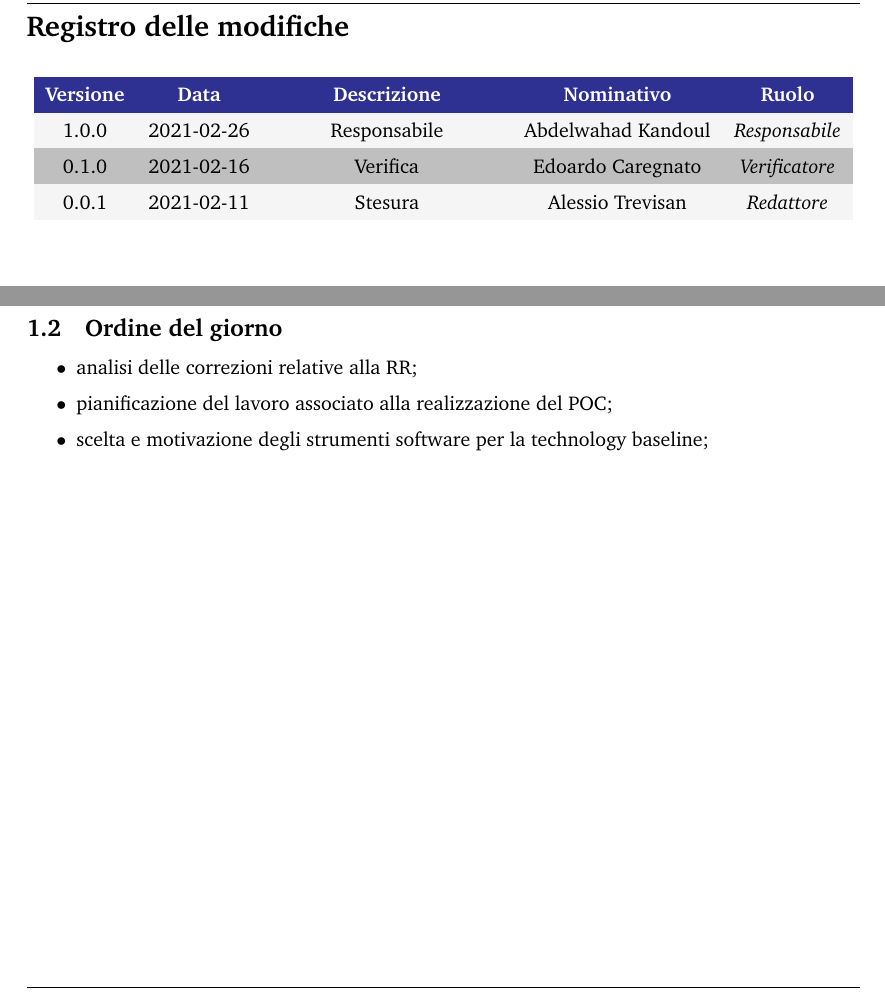
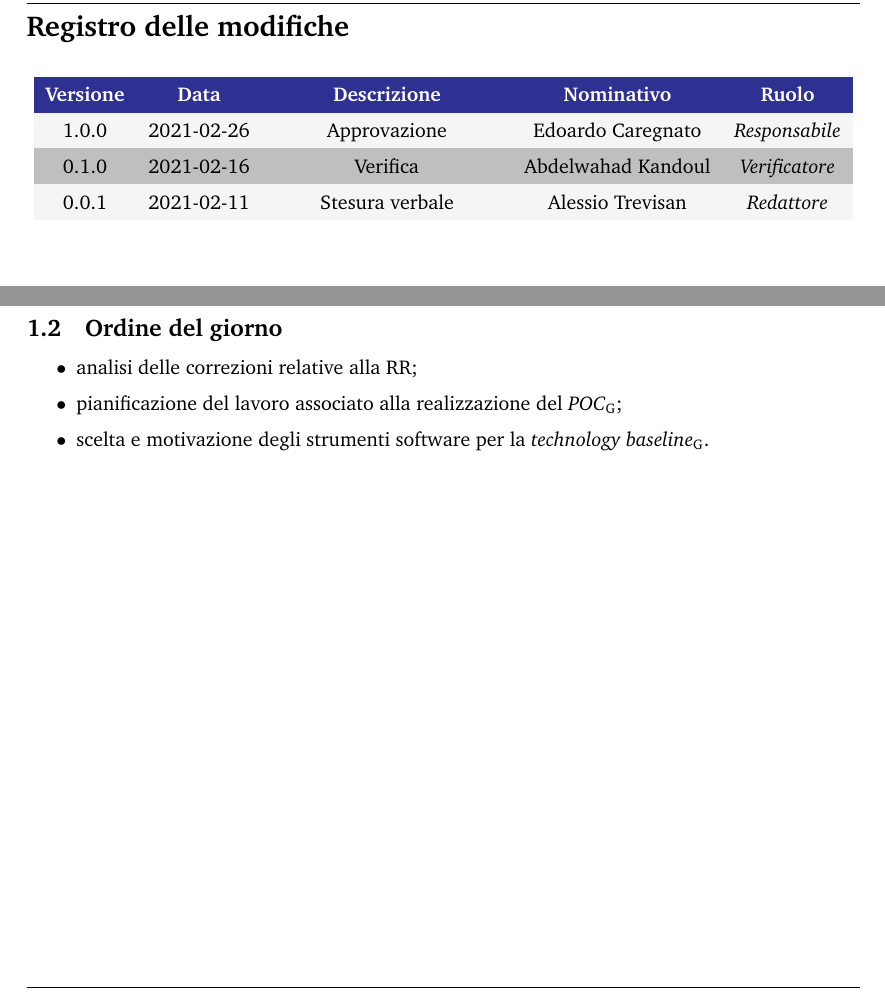
Before and after one commit to Sweleven/Documents, a LaTeX document (DocumentiInterni/Verbali/Verbale_2021-02-10/main.tex, which reads DocumentiInterni/Verbali/Verbale_2021-02-10/src/Comandi.tex, DocumentiInterni/Verbali/Verbale_2021-02-10/src/Informazioni/src/OrdineDelGiorno/main.tex, DocumentiInterni/Verbali/Verbale_2021-02-10/src/RegistroModifiche.tex): two parts of pages 2 and 4 of 6, joined at a grey line, cut so that both start at the same text. Compiled offline with pdfLaTeX.

Commit message:
correzioni

```diff
--- a/DocumentiInterni/Verbali/Verbale_2021-02-10/src/Comandi.tex
+++ b/DocumentiInterni/Verbali/Verbale_2021-02-10/src/Comandi.tex
@@ -1,8 +1,8 @@
 \newcommand{\Titolo}{Verbale interno del 2021-02-10}
 
-\newcommand{\Approvatore}{Abdelwahad Kandoul}
+\newcommand{\Approvatore}{Edoardo Caregnato}
 \newcommand{\Redattori}{Alessio Trevisan}
-\newcommand{\Verificatori}{Edoardo Caregnato}
+\newcommand{\Verificatori}{Abdelwahad Kandoul}
 
 \newcommand{\pathimg}{../../../Shared/logo.png}
 
--- a/DocumentiInterni/Verbali/Verbale_2021-02-10/src/Informazioni/src/OrdineDelGiorno/main.tex
+++ b/DocumentiInterni/Verbali/Verbale_2021-02-10/src/Informazioni/src/OrdineDelGiorno/main.tex
@@ -1,5 +1,5 @@
 \begin{itemize}
 	\item analisi delle correzioni relative alla RR;
-	\item pianificazione del lavoro associato alla realizzazione del POC;
-	\item scelta e motivazione degli strumenti software per la technology baseline;
+	\item pianificazione del lavoro associato alla realizzazione del \glo{POC};
+	\item scelta e motivazione degli strumenti software per la \glo{technology baseline}.
 \end{itemize}
--- a/DocumentiInterni/Verbali/Verbale_2021-02-10/src/RegistroModifiche.tex
+++ b/DocumentiInterni/Verbali/Verbale_2021-02-10/src/RegistroModifiche.tex
@@ -13,8 +13,8 @@
         % usare \responsabile per indicare responsabile
 
         %		L'ultimo evento deve essere sempre all'inizio della tabella
-        1.0.0                  & 2021-02-26                                       & Responsabile                                & Abdelwahad Kandoul & \responsabile{} \\
-        0.1.0                  & 2021-02-16                                       & Verifica                                    & Edoardo Caregnato & \verificatore{} \\
-        0.0.1                  & 2021-02-11                                       & Stesura                          & Alessio Trevisan & \redattore{}    \\
+        1.0.0                  & 2021-02-26                                       & Approvazione                                & Edoardo Caregnato & \responsabile{} \\
+        0.1.0                  & 2021-02-16                                       & Verifica                                    & Abdelwahad Kandoul & \verificatore{} \\
+        0.0.1                  & 2021-02-11                                       & Stesura verbale                         & Alessio Trevisan & \redattore{}    \\
     \end{longtable}
 }
```
Also changed, not shown: DocumentiInterni/Verbali/Verbale_2021-02-10/src/DettaglioRiunione/main.tex (+1 -1 lines).
